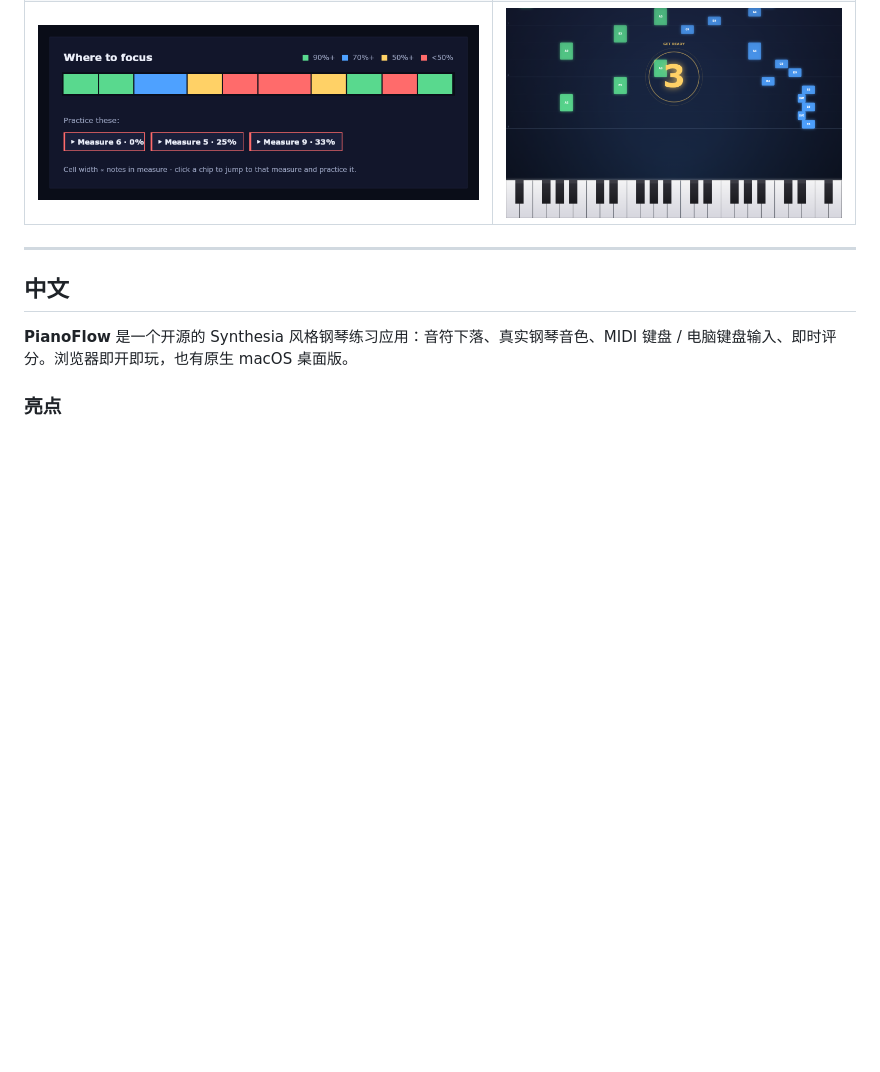
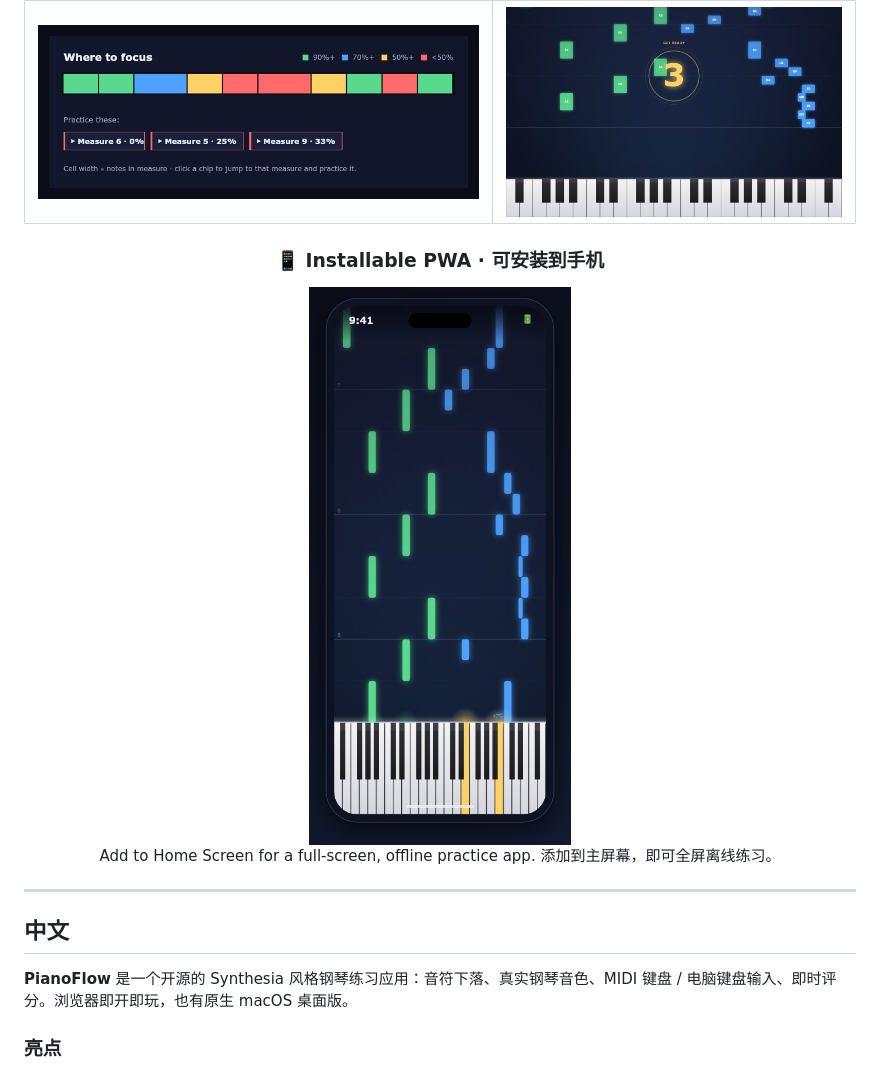
Before and after one commit to Chmodpuppets/pianoflow, a Markdown page: README.md, the part around the change. Rendered like a GitHub page; pictures changed too: docs/img/mobile-mockup.png (added); blank space fills up the shorter version.

Commit message:
docs: mobile PWA device mockup in README gallery

```diff
--- a/README.md
+++ b/README.md
@@ -34,6 +34,17 @@
 | [![sheet](docs/img/sheet.png)](docs/img/sheet.png) | [![page](docs/img/sheet-page.png)](docs/img/sheet-page.png) |
 | 📊 Practice review · 练习复盘 | ⏱ Visual count-in · 视觉倒数 |
 | [![review](docs/img/review.png)](docs/img/review.png) | [![countin](docs/img/playfield-countin.png)](docs/img/playfield-countin.png) |
+
+<div align="center">
+
+### 📱 Installable PWA · 可安装到手机
+
+<img src="docs/img/mobile-mockup.png" alt="PianoFlow running as an installed PWA on a phone" width="300">
+
+Add to Home Screen for a full-screen, offline practice app.
+添加到主屏幕，即可全屏离线练习。
+
+</div>
 
 ---
 
```
Also changed, not shown: 1 other file.
